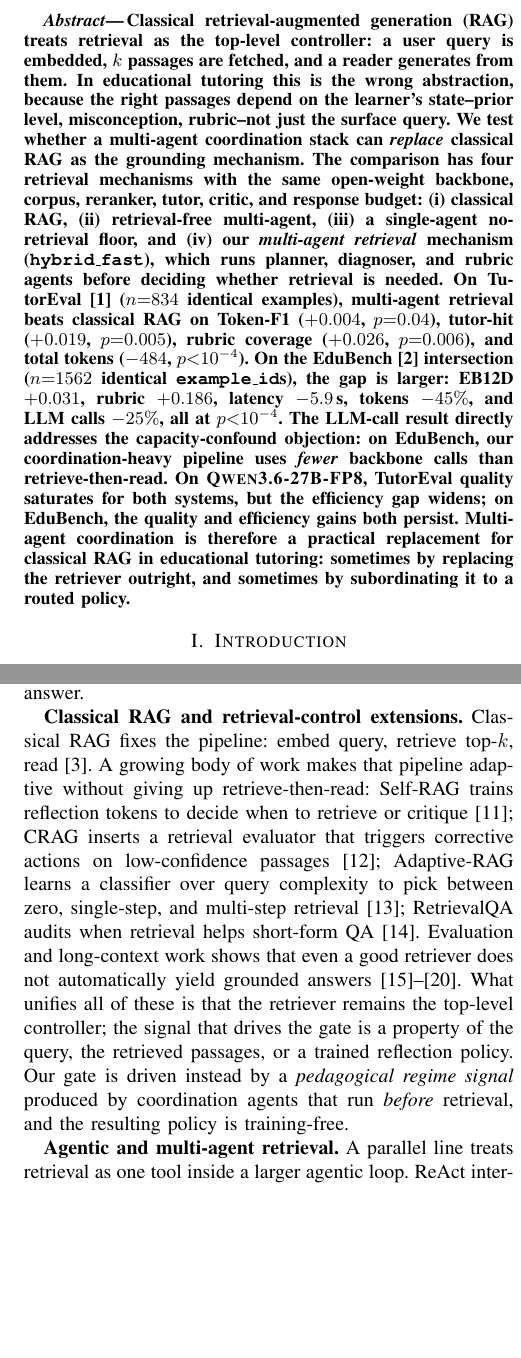
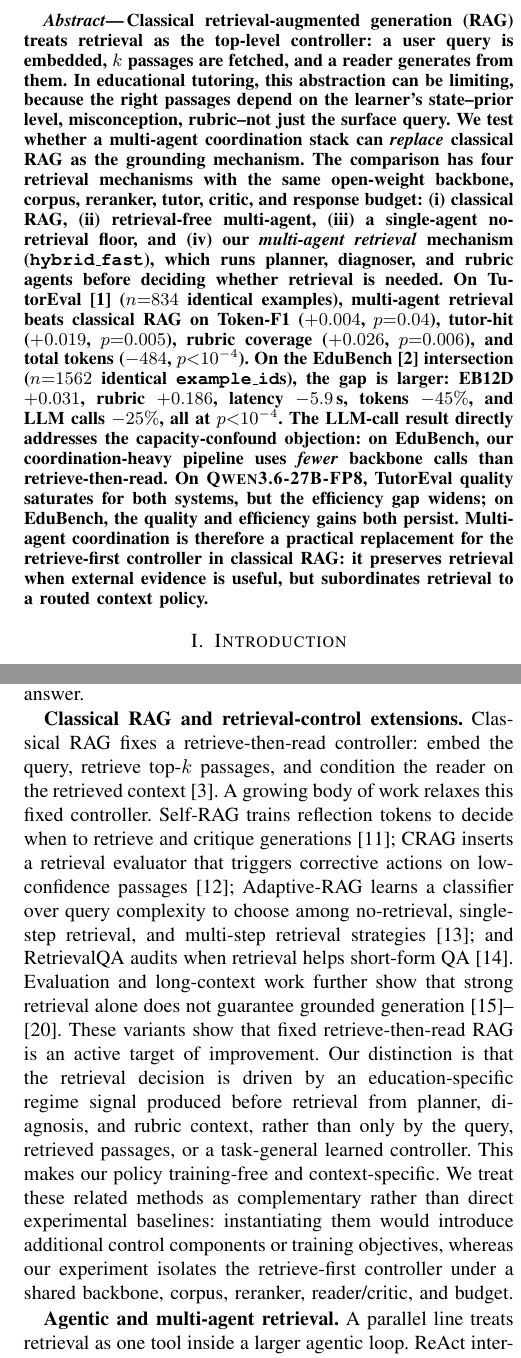
Before and after one commit to CatfishW/MultiAgentOL, a LaTeX paper (main_smc.tex): two parts of the columns of pages 1 and 2 of 6, joined at a grey line, cut so that both start at the same text, the shorter picture padded with empty space. Compiled offline with pdfLaTeX.

Commit message:
Updates from Overleaf

```diff
--- a/main_smc.tex
+++ b/main_smc.tex
@@ -39,7 +39,7 @@ A Controlled Comparison on Educational Tutoring Benchmarks
 \pagestyle{empty}
 
 \begin{abstract}
-Classical retrieval-augmented generation (RAG) treats retrieval as the top-level controller: a user query is embedded, $k$ passages are fetched, and a reader generates from them. In educational tutoring this is the wrong abstraction, because the right passages depend on the learner's state--prior level, misconception, rubric--not just the surface query. We test whether a multi-agent coordination stack can \emph{replace} classical RAG as the grounding mechanism. The comparison has four retrieval mechanisms with the same open-weight backbone, corpus, reranker, tutor, critic, and response budget: (i) classical RAG, (ii) retrieval-free multi-agent, (iii) a single-agent no-retrieval floor, and (iv) our \emph{multi-agent retrieval} mechanism (\texttt{hybrid\_fast}), which runs planner, diagnoser, and rubric agents before deciding whether retrieval is needed. On TutorEval~\cite{chevalier2024sciencetutors} ($n{=}834$ identical examples), multi-agent retrieval beats classical RAG on Token-F1 ($+0.004$, $p{=}0.04$), tutor-hit ($+0.019$, $p{=}0.005$), rubric coverage ($+0.026$, $p{=}0.006$), and total tokens ($-484$, $p{<}10^{-4}$). On the EduBench~\cite{xu2025edubench} intersection ($n{=}1562$ identical \texttt{example\_id}s), the gap is larger: EB12D $+0.031$, rubric $+0.186$, latency $-5.9$\,s, tokens $-45\%$, and LLM calls $-25\%$, all at $p{<}10^{-4}$. The LLM-call result directly addresses the capacity-confound objection: on EduBench, our coordination-heavy pipeline uses \emph{fewer} backbone calls than retrieve-then-read. On \textsc{Qwen3.6-27B-FP8}, TutorEval quality saturates for both systems, but the efficiency gap widens; on EduBench, the quality and efficiency gains both persist. Multi-agent coordination is therefore a practical replacement for classical RAG in educational tutoring: sometimes by replacing the retriever outright, and sometimes by subordinating it to a routed policy.
+Classical retrieval-augmented generation (RAG) treats retrieval as the top-level controller: a user query is embedded, $k$ passages are fetched, and a reader generates from them. In educational tutoring, this abstraction can be limiting, because the right passages depend on the learner's state--prior level, misconception, rubric--not just the surface query. We test whether a multi-agent coordination stack can \emph{replace} classical RAG as the grounding mechanism. The comparison has four retrieval mechanisms with the same open-weight backbone, corpus, reranker, tutor, critic, and response budget: (i) classical RAG, (ii) retrieval-free multi-agent, (iii) a single-agent no-retrieval floor, and (iv) our \emph{multi-agent retrieval} mechanism (\texttt{hybrid\_fast}), which runs planner, diagnoser, and rubric agents before deciding whether retrieval is needed. On TutorEval~\cite{chevalier2024sciencetutors} ($n{=}834$ identical examples), multi-agent retrieval beats classical RAG on Token-F1 ($+0.004$, $p{=}0.04$), tutor-hit ($+0.019$, $p{=}0.005$), rubric coverage ($+0.026$, $p{=}0.006$), and total tokens ($-484$, $p{<}10^{-4}$). On the EduBench~\cite{xu2025edubench} intersection ($n{=}1562$ identical \texttt{example\_id}s), the gap is larger: EB12D $+0.031$, rubric $+0.186$, latency $-5.9$\,s, tokens $-45\%$, and LLM calls $-25\%$, all at $p{<}10^{-4}$. The LLM-call result directly addresses the capacity-confound objection: on EduBench, our coordination-heavy pipeline uses \emph{fewer} backbone calls than retrieve-then-read. On \textsc{Qwen3.6-27B-FP8}, TutorEval quality saturates for both systems, but the efficiency gap widens; on EduBench, the quality and efficiency gains both persist. Multi-agent coordination is therefore a practical replacement for the retrieve-first controller in classical RAG: it preserves retrieval when external evidence is useful, but subordinates retrieval to a routed context policy.
 \end{abstract}
 
 \section{Introduction}
@@ -50,7 +50,7 @@ A natural alternative is to let a small group of specialist agents do the work t
 
 This paper asks whether multi-agent retrieval can replace classical RAG as the grounding mechanism in educational tutoring. We formulate the comparison as a controlled ablation over four retrieval mechanisms that share the same Qwen3.5-4B backbone (thinking budget 512), the same shared corpus, the same reranker, and the same response budget: (i) \textsc{Classical RAG} (retrieve-always, retrieve-then-read), (ii) \textsc{Multi-Agent (no retrieval)}, which replaces the retriever with parallel planner, diagnoser, and rubric agents, (iii) \textsc{Single-Agent (no retrieval)} as an ablation floor, and (iv) our \textsc{Multi-Agent Retrieval} mechanism (\texttt{hybrid\_fast}), in which the coordination agents run first and a lightweight router then decides per example whether the retriever should be called. The contrast is deliberate: all four mechanisms see the same prompt; the only thing that varies is who--or what--decides when and whether the corpus is consulted.
 
-Two education benchmarks give us the regime variety we need. TutorEval~\cite{chevalier2024sciencetutors,lmsciencetutorrepo} is chapter-grounded science tutoring, where the right passage usually exists inside a textbook chunk. EduBench~\cite{xu2025edubench} spans grading, emotional support, and personalized-learning scenarios where the answer depends more on learner profile and rubric than on a single chunk. Related educational-evaluation work~\cite{macina2025mathtutorbench,srinivasa2025tutorbench,maurya2025aitutoreval,borchers2025adaptivity,hazra2026safetutors,shi2026kmpbench} reinforces the methodological point: a grounding mechanism cannot be judged on retrieval recall alone. On TutorEval ($n{=}834$ identical examples) and on the EduBench intersection ($n{=}1562$ identical \texttt{example\_id}s), multi-agent retrieval improves quality while cutting tokens; on EduBench it also reduces latency and LLM calls.
+Two education benchmarks give us the regime variety we need: they make the source of useful grounding context ambiguous, ranging from external instructional evidence to learner-, rubric-, and scenario-conditioned context.TutorEval~\cite{chevalier2024sciencetutors,lmsciencetutorrepo} stresses the evidence-grounded regime, where the right passage usually exists inside a textbook chunk. EduBench~\cite{xu2025edubench} spans grading, emotional support, and personalized-learning scenarios where the useful context depends more on learner profile and rubric than on a single chunk. Related educational-evaluation work~\cite{macina2025mathtutorbench,srinivasa2025tutorbench,maurya2025aitutoreval,borchers2025adaptivity,hazra2026safetutors,shi2026kmpbench} reinforces the methodological point: a grounding mechanism cannot be judged on retrieval recall alone. On TutorEval ($n{=}834$ identical examples) and on the EduBench intersection ($n{=}1562$ identical \texttt{example\_id}s), multi-agent retrieval improves quality while cutting tokens; on EduBench it also reduces latency and LLM calls. This makes the education setting a useful stress test for retrieval control, because not every example is best grounded by the same kind of context.
 
 \noindent\textbf{Contributions.} (i) We formalize four retrieval mechanisms that differ only in how evidence is supplied to a shared reader under a common budget. (ii) We operationalize them in an open framework where the \emph{retrieval context} is the only moving part: planner, diagnoser, rubric, router, and retriever vary; the tutor and critic are held constant. Released configs pin \textsc{Qwen3.5-4B} and \textsc{Qwen3.6-27B-FP8}; scripts reproduce every cell. (iii) On TutorEval ($n{=}834$) and EduBench ($n{=}1562$ intersection), paired bootstrap CIs and permutation tests show that multi-agent retrieval beats classical RAG on the headline quality and efficiency metrics; on EduBench it also uses fewer LLM calls per example.
 
@@ -59,7 +59,7 @@ Two education benchmarks give us the regime variety we need. TutorEval~\cite{che
 Our work sits at the intersection of three lines: classical RAG and its extensions, agentic/multi-agent retrieval, and educational tutoring benchmarks that are sensitive to the grounding mechanism. We survey each line with an eye on one question--\emph{what serves the role classical RAG defines as ``the retriever''?}--because that is the question our experiments answer.
 
 \textbf{Classical RAG and retrieval-control extensions.}
-Classical RAG fixes the pipeline: embed query, retrieve top-$k$, read~\cite{lewis2020rag}. A growing body of work makes that pipeline adaptive without giving up retrieve-then-read: Self-RAG trains reflection tokens to decide when to retrieve or critique~\cite{asai2024selfrag}; CRAG inserts a retrieval evaluator that triggers corrective actions on low-confidence passages~\cite{yan2024crag}; Adaptive-RAG learns a classifier over query complexity to pick between zero, single-step, and multi-step retrieval~\cite{jeong2024adaptiverag}; RetrievalQA audits when retrieval helps short-form QA~\cite{zhang2024retrievalqa}. Evaluation and long-context work shows that even a good retriever does not automatically yield grounded answers~\cite{chen2023benchmarkingrag,ru2024ragchecker,friel2024ragbench,rau2024bergen,bai2024longbench2,liu2024lostmiddle}. What unifies all of these is that the retriever remains the top-level controller; the signal that drives the gate is a property of the query, the retrieved passages, or a trained reflection policy. Our gate is driven instead by a \emph{pedagogical regime signal} produced by coordination agents that run \emph{before} retrieval, and the resulting policy is training-free.
+Classical RAG fixes a retrieve-then-read controller: embed the query, retrieve top-$k$ passages, and condition the reader on the retrieved context~\cite{lewis2020rag}. A growing body of work relaxes this fixed controller. Self-RAG trains reflection tokens to decide when to retrieve and critique generations~\cite{asai2024selfrag}; CRAG inserts a retrieval evaluator that triggers corrective actions on low-confidence passages~\cite{yan2024crag}; Adaptive-RAG learns a classifier over query complexity to choose among no-retrieval, single-step retrieval, and multi-step retrieval strategies~\cite{jeong2024adaptiverag}; and RetrievalQA audits when retrieval helps short-form QA~\cite{zhang2024retrievalqa}. Evaluation and long-context work further show that strong retrieval alone does not guarantee grounded generation~\cite{chen2023benchmarkingrag,ru2024ragchecker,friel2024ragbench,rau2024bergen,bai2024longbench2,liu2024lostmiddle}. These variants show that fixed retrieve-then-read RAG is an active target of improvement. Our distinction is that the retrieval decision is driven by an education-specific regime signal produced before retrieval from planner, diagnosis, and rubric context, rather than only by the query, retrieved passages, or a task-general learned controller. This makes our policy training-free and context-specific. We treat these related methods as complementary rather than direct experimental baselines: instantiating them would introduce additional control components or training objectives, whereas our experiment isolates the retrieve-first controller under a shared backbone, corpus, reranker, reader/critic, and budget.
 
 \textbf{Agentic and multi-agent retrieval.}
 A parallel line treats retrieval as one tool inside a larger agentic loop. ReAct interleaves reasoning and acting so the model can decide \emph{when} to call a search tool~\cite{yao2023react,wu2024autogen}; AutoGen generalizes this into multi-agent collaboration with role specialization~\cite{wu2024autogen}; CAMEL and MetaGPT push role decomposition further~\cite{li2023camel,hong2024metagpt}. MA-RAG and related coordination studies show that decomposing RAG across multiple agents improves performance on tasks that require planning and staged reasoning~\cite{nguyen2025marag,radeva2025coordination}, and AgentBench documents how agentic control affects downstream task performance more broadly~\cite{liu2023agentbench}. These systems implicitly argue that a coordination stack can perform the \emph{role} classical RAG assigns to the retriever; we make the argument explicit via a head-to-head comparison under a shared budget.
```
Also changed, not shown: main_smc.tex (5 more changed lines).
